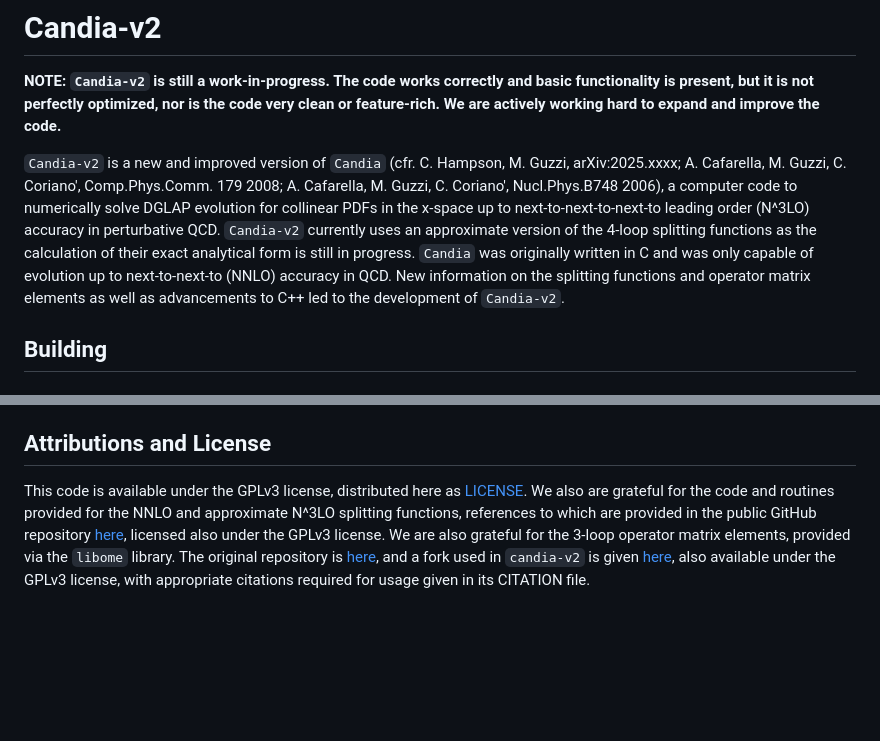
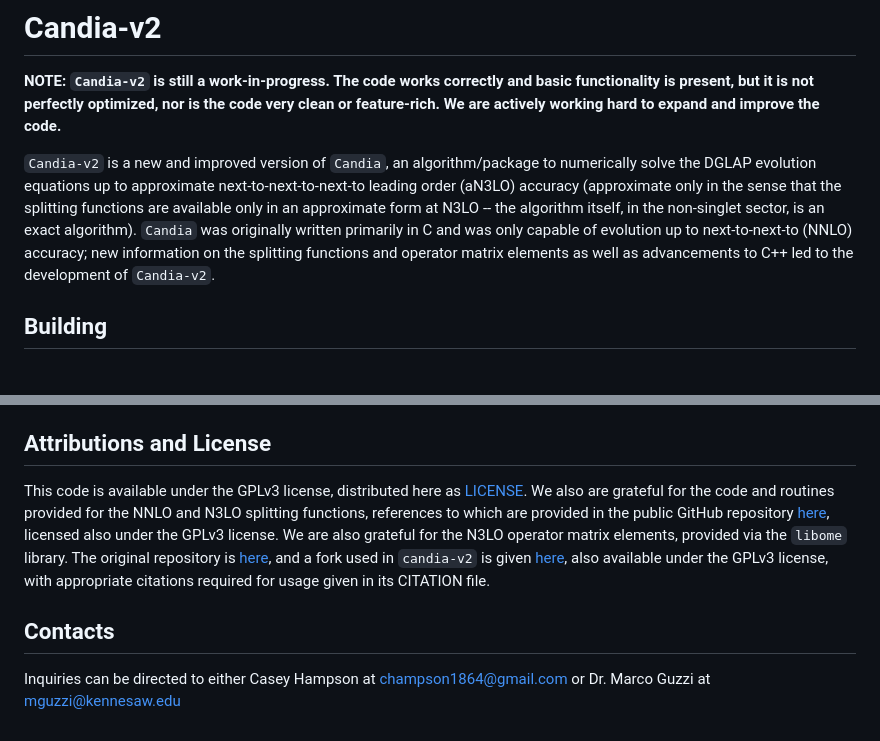
Before and after one commit to champso1/candia-v2, a Markdown page: README.md, 2 parts joined by grey strips. Drawn GitHub-style; blank space fills up the shorter version.

Commit message:
added contacts to readme

```diff
--- a/README.md
+++ b/README.md
@@ -2,7 +2,7 @@
 
 **NOTE: `Candia-v2` is still a work-in-progress. The code works correctly and basic functionality is present, but it is not perfectly optimized, nor is the code very clean or feature-rich. We are actively working hard to expand and improve the code.**
 
-`Candia-v2` is a new and improved version of `Candia` (cfr. C. Hampson, M. Guzzi, arXiv:2025.xxxx; A. Cafarella, M. Guzzi, C. Coriano', Comp.Phys.Comm. 179 2008; A. Cafarella, M. Guzzi, C. Coriano', Nucl.Phys.B748 2006), a computer code to numerically solve DGLAP evolution for collinear PDFs in the x-space up to next-to-next-to-next-to leading order (N^3LO) accuracy in perturbative QCD. `Candia-v2` currently uses an approximate version of the 4-loop splitting functions as the calculation of their exact analytical form is still in progress. `Candia` was originally written in C and was only capable of evolution up to next-to-next-to (NNLO) accuracy in QCD. New information on the splitting functions and operator matrix elements as well as advancements to C++ led to the development of `Candia-v2`.
+`Candia-v2` is a new and improved version of `Candia`, an algorithm/package to numerically solve the DGLAP evolution equations up to approximate next-to-next-to-next-to leading order (aN3LO) accuracy (approximate only in the sense that the splitting functions are available only in an approximate form at N3LO -- the algorithm itself, in the non-singlet sector, is an exact algorithm). `Candia` was originally written primarily in C and was only capable of evolution up to next-to-next-to (NNLO) accuracy; new information on the splitting functions and operator matrix elements as well as advancements to C++ led to the development of `Candia-v2`.
 
 ## Building
 
@@ -34,4 +34,8 @@ Running the associated executables with no options will indicate how to use each
 
 ## Attributions and License
 
-This code is available under the GPLv3 license, distributed here as [LICENSE](LICENSE). We also are grateful for the code and routines provided for the NNLO and approximate N^3LO splitting functions, references to which are provided in the public GitHub repository [here](https://github.com/svenolafmoch/Conformal-EIC), licensed also under the GPLv3 license. We are also grateful for the 3-loop operator matrix elements, provided via the `libome` library. The original repository is [here](https://gitlab.com/libome/libome), and a fork used in `candia-v2` is given [here](https://github.com/champso1/libome-fork), also available under the GPLv3 license, with appropriate citations required for usage given in its CITATION file.
+This code is available under the GPLv3 license, distributed here as [LICENSE](LICENSE). We also are grateful for the code and routines provided for the NNLO and N3LO splitting functions, references to which are provided in the public GitHub repository [here](https://github.com/svenolafmoch/Conformal-EIC), licensed also under the GPLv3 license. We are also grateful for the N3LO operator matrix elements, provided via the `libome` library. The original repository is [here](https://gitlab.com/libome/libome), and a fork used in `candia-v2` is given [here](https://github.com/champso1/libome-fork), also available under the GPLv3 license, with appropriate citations required for usage given in its CITATION file.
+
+## Contacts
+
+Inquiries can be directed to either Casey Hampson at [champson1864@gmail.com](mailto:champson1864@gmail.com) or Dr. Marco Guzzi at [mguzzi@kennesaw.edu](mailto:mguzzi@kennesaw.edu)
```
